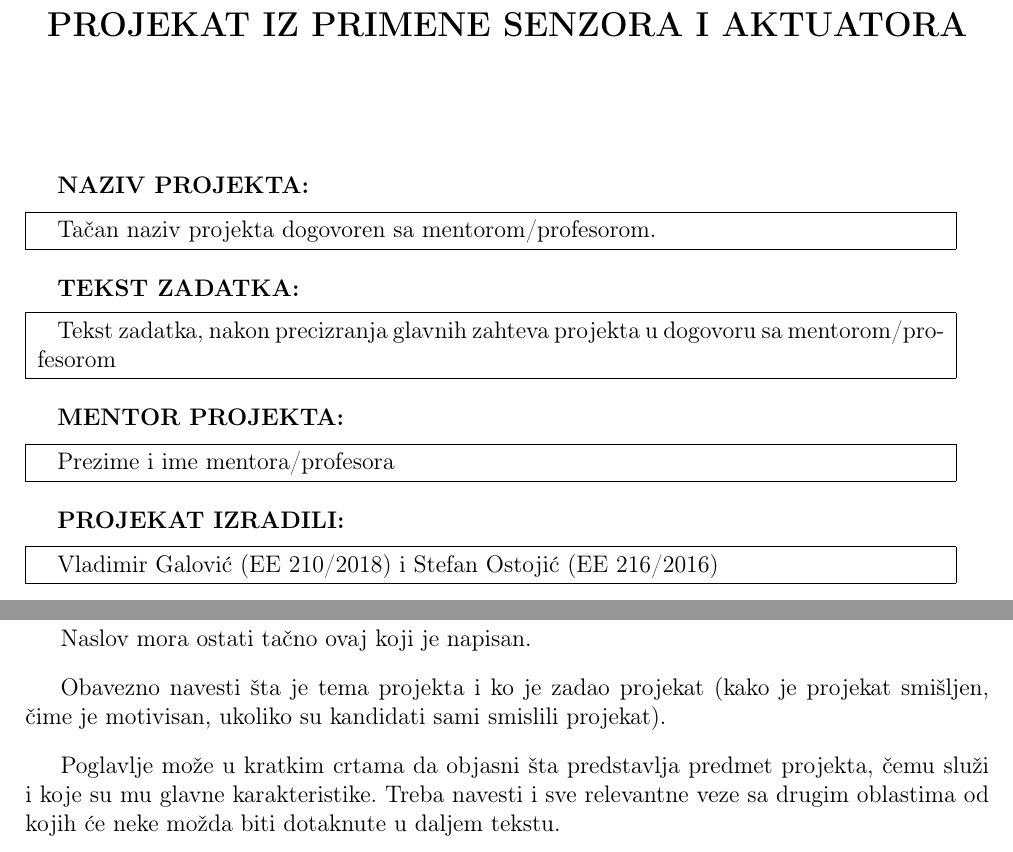
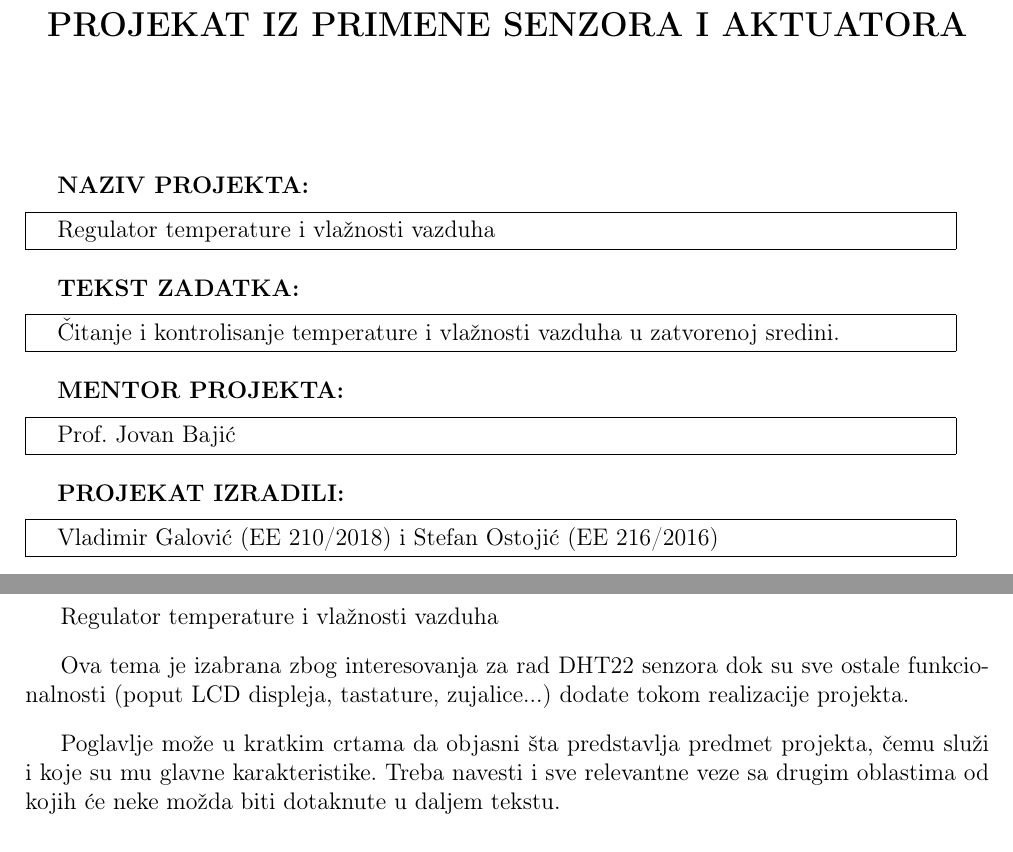
Before and after one commit to vgalovic/temperature-and-humidity-regulator, a LaTeX document (documentation/documentation.tex): two parts of pages 1 and 3 of 10, joined at a grey line, cut so that both start at the same text. Compiled offline with pdfLaTeX.

Commit message:
Initial commit

```diff
--- a/documentation/documentation.tex
+++ b/documentation/documentation.tex
@@ -27,7 +27,7 @@
 }
 
 \title{Projekat iz primene senzora i aktulatora}
-\author{Vladimir Galović}
+\author{Vladimir Galović i Stefan Ostojić}
 \date{\today}
 
 \begin{document}
@@ -54,7 +54,8 @@
 \begin{tabular}{|p{16cm}|}
 \hline
 \setlength\parindent{10pt}
-Tačan naziv projekta dogovoren sa mentorom/profesorom.\\
+%Tačan naziv projekta dogovoren sa mentorom/profesorom.\\
+Regulator temperature i vlažnosti vazduha\\
 \hline
 \end{tabular}
 
@@ -64,7 +65,8 @@ Tačan naziv projekta dogovoren sa mentorom/profesorom.\\
 \begin{tabular}{|p{16cm}|}
 \hline
 \setlength\parindent{10pt}
-Tekst zadatka, nakon precizranja glavnih zahteva projekta u dogovoru sa mentorom/profesorom\\
+%Tekst zadatka, nakon precizranja glavnih zahteva projekta u dogovoru sa mentorom/profesorom\\
+Čitanje i kontrolisanje temperature i vlažnosti vazduha u zatvorenoj sredini.\\
 \hline
 \end{tabular}
 
@@ -74,7 +76,8 @@ Tekst zadatka, nakon precizranja glavnih zahteva projekta u dogovoru sa mentorom
 \begin{tabular}{|p{16cm}|}
 \hline
 \setlength\parindent{10pt}
-Prezime i ime mentora/profesora\\
+%Prezime i ime mentora/profesora\\
+Prof. Jovan Bajić\\
 \hline
 \end{tabular}
 
@@ -109,11 +112,11 @@ Vladimir Galović (EE 210/2018) i Stefan Ostojić (EE 216/2016)\\
 
 \vspace{10pt}
 
-Naslov mora ostati tačno ovaj koji je napisan.
+Regulator temperature i vlažnosti vazduha
 
 \vspace{10pt}
 
-Obavezno navesti šta je tema projekta i ko je zadao projekat (kako je projekat smišljen, čime je motivisan, ukoliko su kandidati sami smislili projekat).
+Ova tema je izabrana zbog interesovanja za rad DHT22 senzora dok su sve ostale funkcionalnosti (poput LCD displeja, tastature, zujalice...) dodate tokom realizacije projekta.
 
 \vspace{10pt}
 
```
